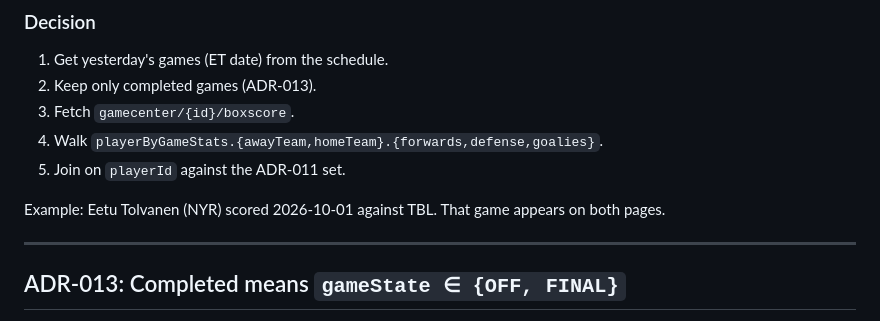
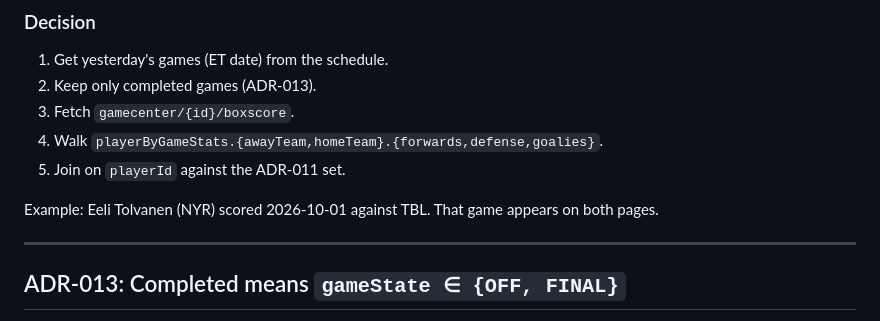
Before and after one commit to greggjuri/kiekkokeskus, a Markdown page: docs/DECISIONS-DATA.md, the part around the change. GitHub-like rendering.

Commit message:
docs: correct Eeli Tolvanen

```diff
--- a/docs/DECISIONS-DATA.md
+++ b/docs/DECISIONS-DATA.md
@@ -57,7 +57,7 @@ Boxscores carry no nationality.
 4. Walk `playerByGameStats.{awayTeam,homeTeam}.{forwards,defense,goalies}`.
 5. Join on `playerId` against the ADR-011 set.
 
-Example: Eetu Tolvanen (NYR) scored 2026-10-01 against TBL. That game appears on both pages.
+Example: Eeli Tolvanen (NYR) scored 2026-10-01 against TBL. That game appears on both pages.
 
 ---
 
```
